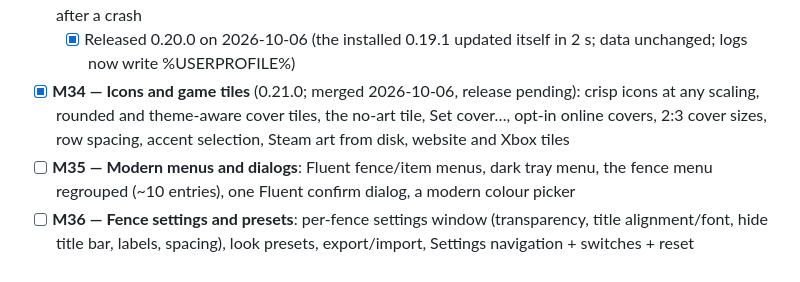
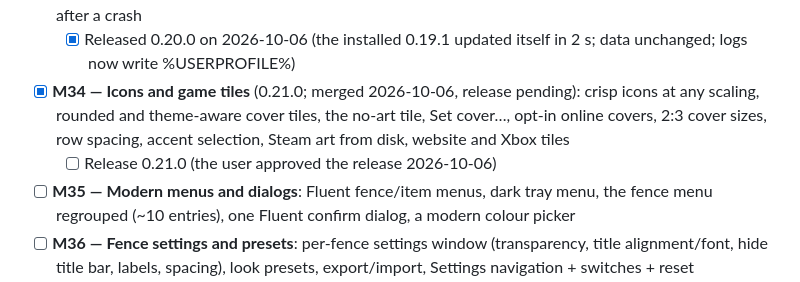
Before and after one commit to CipherSnowden/neo-fences, a Markdown page: docs/ROADMAP.md, the part around the change. Drawn GitHub-style.

Commit message:
docs: marked the 0.21.0 release as approved

```diff
--- a/docs/ROADMAP.md
+++ b/docs/ROADMAP.md
@@ -30,6 +30,7 @@ before setting them up); a release candidate for friends before 1.0.0. Unsigned
 - [x] **M33 — Safety net** (0.20.0; released 2026-10-06): crash-loop message and safe mode, save-failure notices, undo for remove item / delete fence, gesture switches (quick-hide, right-drag; off = no mouse hook), marker-before-hide, watchdog kept alive, damaged-file fallback, log size and privacy, update after a crash
   - [x] Released 0.20.0 on 2026-10-06 (the installed 0.19.1 updated itself in 2 s; data unchanged; logs now write %USERPROFILE%)
 - [x] **M34 — Icons and game tiles** (0.21.0; merged 2026-10-06, release pending): crisp icons at any scaling, rounded and theme-aware cover tiles, the no-art tile, Set cover…, opt-in online covers, 2:3 cover sizes, row spacing, accent selection, Steam art from disk, website and Xbox tiles
+  - [ ] Release 0.21.0 (the user approved the release 2026-10-06)
 - [ ] **M35 — Modern menus and dialogs**: Fluent fence/item menus, dark tray menu, the fence menu regrouped (~10 entries), one Fluent confirm dialog, a modern colour picker
 - [ ] **M36 — Fence settings and presets**: per-fence settings window (transparency, title alignment/font, hide title bar, labels, spacing), look presets, export/import, Settings navigation + switches + reset
 - [ ] **M37 — Performance at scale**: icon cache, virtualized fences, cheaper label shadows, idle timers that stop, ready-to-run publish; 500 items / 50 fences test
```
